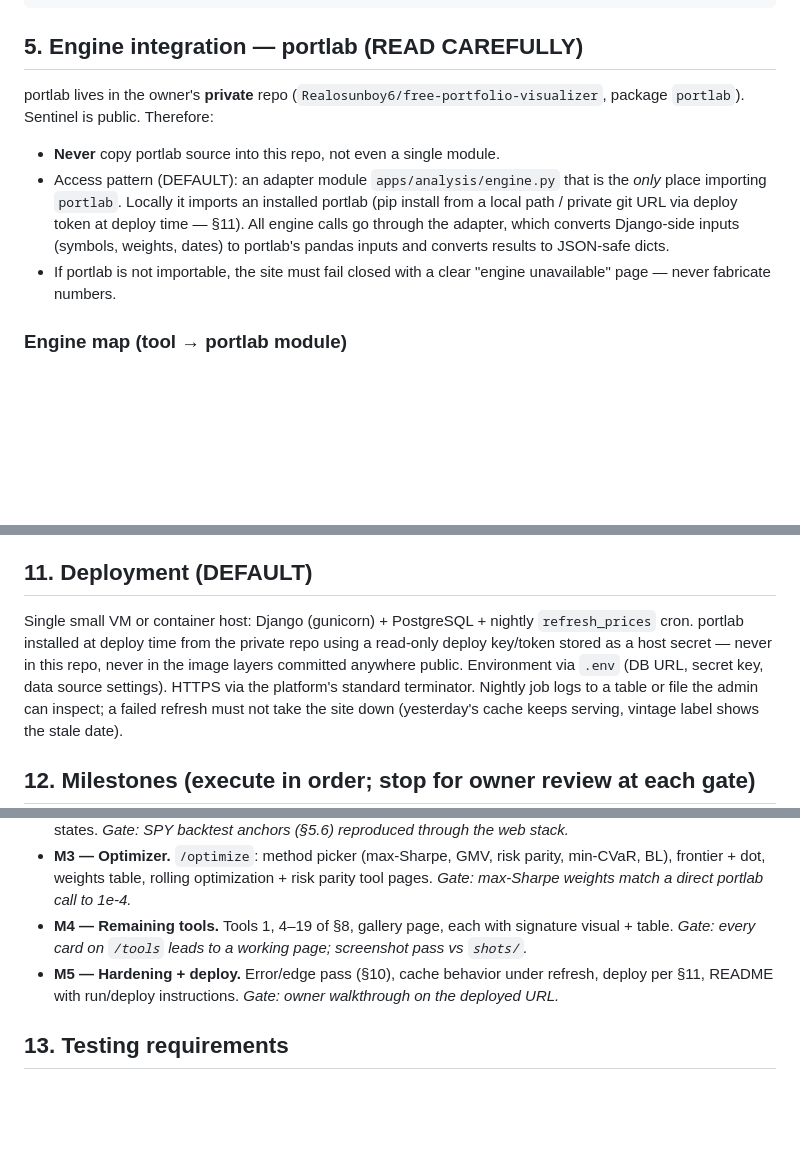
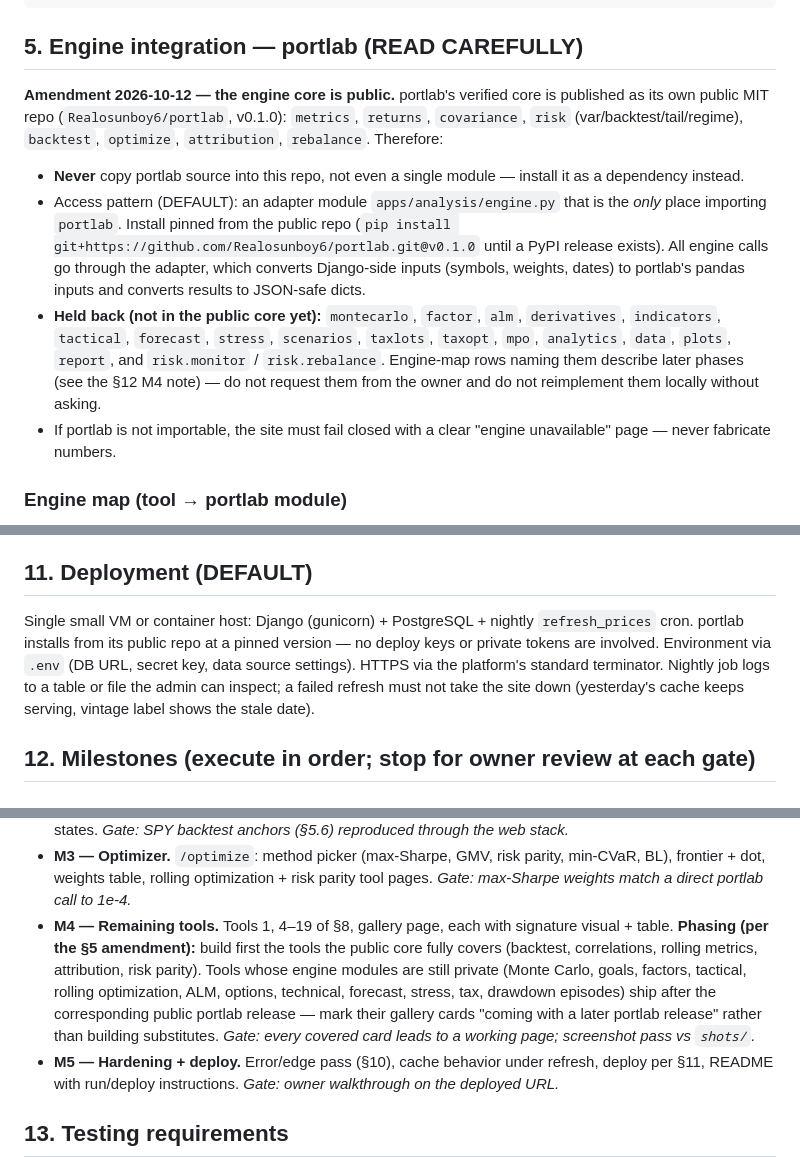
Before and after one commit to Realosunboy6/sentinel, a Markdown page: SENTINEL-BUILD-SPEC.md, 3 parts joined by grey strips. Drawn GitHub-style; blank space fills up the shorter version.

Commit message:
Amend build spec for the public portlab engine
portlab's verified core is now public (Realosunboy6/portlab,
MIT, v0.1.0). Section 1/5/11 updated: the engine installs pinned
from the public repo, no deploy keys or private tokens; the
held-back modules are named in section 5 with a phasing note, and
M4 now builds the publicly-covered tools first (backtest,
correlations, rolling metrics, attribution, risk parity) with the
remaining tools phased to a later portlab release.

```diff
--- a/SENTINEL-BUILD-SPEC.md
+++ b/SENTINEL-BUILD-SPEC.md
@@ -111,17 +113,28 @@ sentinel/
 
 ## 5. Engine integration — portlab (READ CAREFULLY)
 
-portlab lives in the owner's **private** repo
-(`Realosunboy6/free-portfolio-visualizer`, package `portlab`). Sentinel is
-public. Therefore:
+**Amendment 2026-10-12 — the engine core is public.** portlab's
+verified core is published as its own public MIT repo
+(`Realosunboy6/portlab`, v0.1.0): `metrics`, `returns`, `covariance`,
+`risk` (var/backtest/tail/regime), `backtest`, `optimize`,
+`attribution`, `rebalance`. Therefore:
 
-- **Never** copy portlab source into this repo, not even a single module.
+- **Never** copy portlab source into this repo, not even a single
+  module — install it as a dependency instead.
 - Access pattern (DEFAULT): an adapter module `apps/analysis/engine.py`
-  that is the *only* place importing `portlab`. Locally it imports an
-  installed portlab (pip install from a local path / private git URL via
-  deploy token at deploy time — §11). All engine calls go through the
-  adapter, which converts Django-side inputs (symbols, weights, dates)
-  to portlab's pandas inputs and converts results to JSON-safe dicts.
+  that is the *only* place importing `portlab`. Install pinned from
+  the public repo (`pip install
+  git+https://github.com/Realosunboy6/portlab.git@v0.1.0` until a PyPI
+  release exists). All engine calls go through the adapter, which
+  converts Django-side inputs (symbols, weights, dates) to portlab's
+  pandas inputs and converts results to JSON-safe dicts.
+- **Held back (not in the public core yet):** `montecarlo`, `factor`,
+  `alm`, `derivatives`, `indicators`, `tactical`, `forecast`, `stress`,
+  `scenarios`, `taxlots`, `taxopt`, `mpo`, `analytics`, `data`,
+  `plots`, `report`, and `risk.monitor` / `risk.rebalance`. Engine-map
+  rows naming them describe later phases (see the §12 M4 note) — do
+  not request them from the owner and do not reimplement them locally
+  without asking.
 - If portlab is not importable, the site must fail closed with a clear
   "engine unavailable" page — never fabricate numbers.
 
@@ -299,11 +312,10 @@ are not acceptable anywhere.
 ## 11. Deployment (DEFAULT)
 
 Single small VM or container host: Django (gunicorn) + PostgreSQL +
-nightly `refresh_prices` cron. portlab installed at deploy time from
-the private repo using a read-only deploy key/token stored as a host
-secret — never in this repo, never in the image layers committed
-anywhere public. Environment via `.env` (DB URL, secret key, data
-source settings). HTTPS via the platform's standard terminator.
+nightly `refresh_prices` cron. portlab installs from its public repo
+at a pinned version — no deploy keys or private tokens are involved.
+Environment via `.env` (DB URL, secret key, data source settings).
+HTTPS via the platform's standard terminator.
 Nightly job logs to a table or file the admin can inspect; a failed
 refresh must not take the site down (yesterday's cache keeps serving,
 vintage label shows the stale date).
@@ -331,8 +343,16 @@ vintage label shows the stale date).
   optimization + risk parity tool pages. *Gate: max-Sharpe weights
   match a direct portlab call to 1e-4.*
 - **M4 — Remaining tools.** Tools 1, 4–19 of §8, gallery page, each
-  with signature visual + table. *Gate: every card on `/tools` leads
-  to a working page; screenshot pass vs `shots/`.*
+  with signature visual + table. **Phasing (per the §5 amendment):**
+  build first the tools the public core fully covers (backtest,
+  correlations, rolling metrics, attribution, risk parity). Tools
+  whose engine modules are still private (Monte Carlo, goals,
+  factors, tactical, rolling optimization, ALM, options, technical,
+  forecast, stress, tax, drawdown episodes) ship after the
+  corresponding public portlab release — mark their gallery cards
+  "coming with a later portlab release" rather than building
+  substitutes. *Gate: every covered card leads to a working page;
+  screenshot pass vs `shots/`.*
 - **M5 — Hardening + deploy.** Error/edge pass (§10), cache behavior
   under refresh, deploy per §11, README with run/deploy instructions.
   *Gate: owner walkthrough on the deployed URL.*
```
Also changed, not shown: other parts of SENTINEL-BUILD-SPEC.md (+5 -3 lines).
